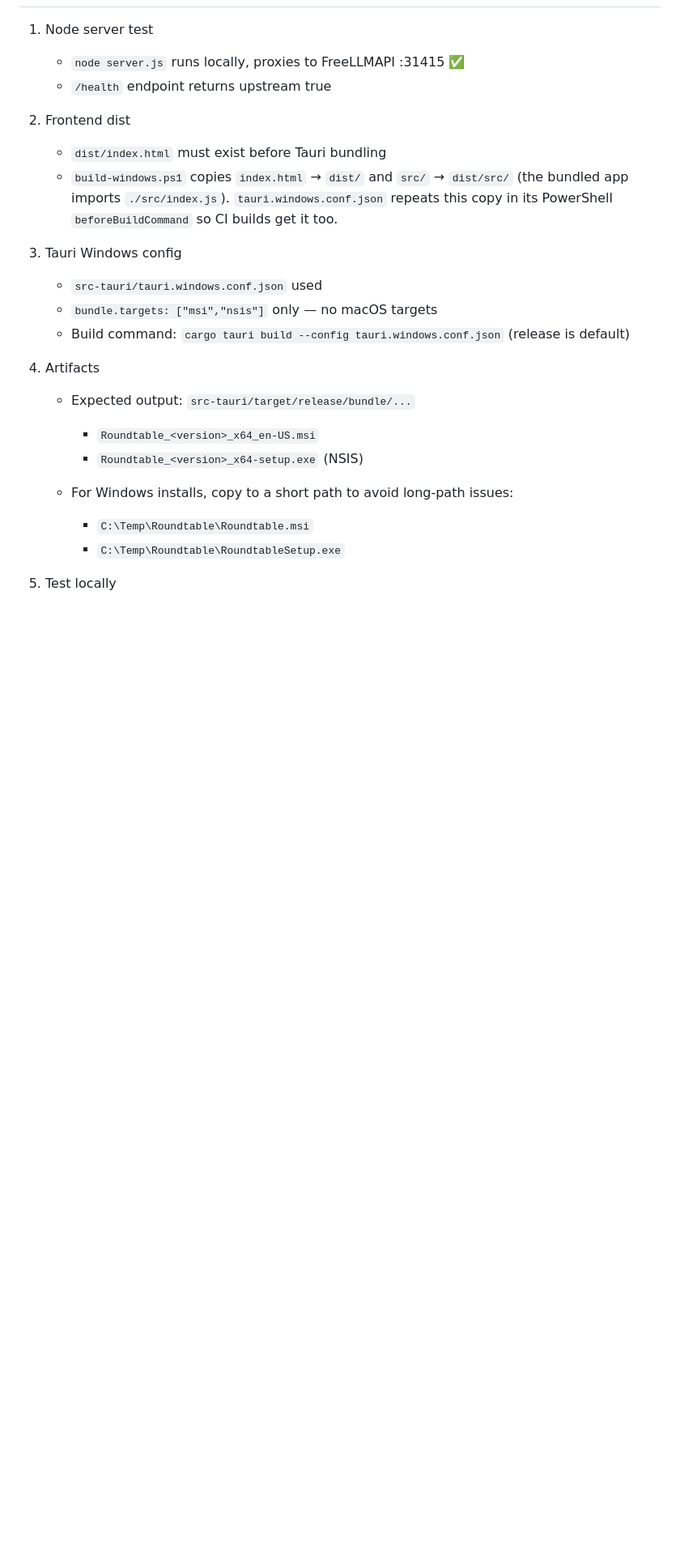
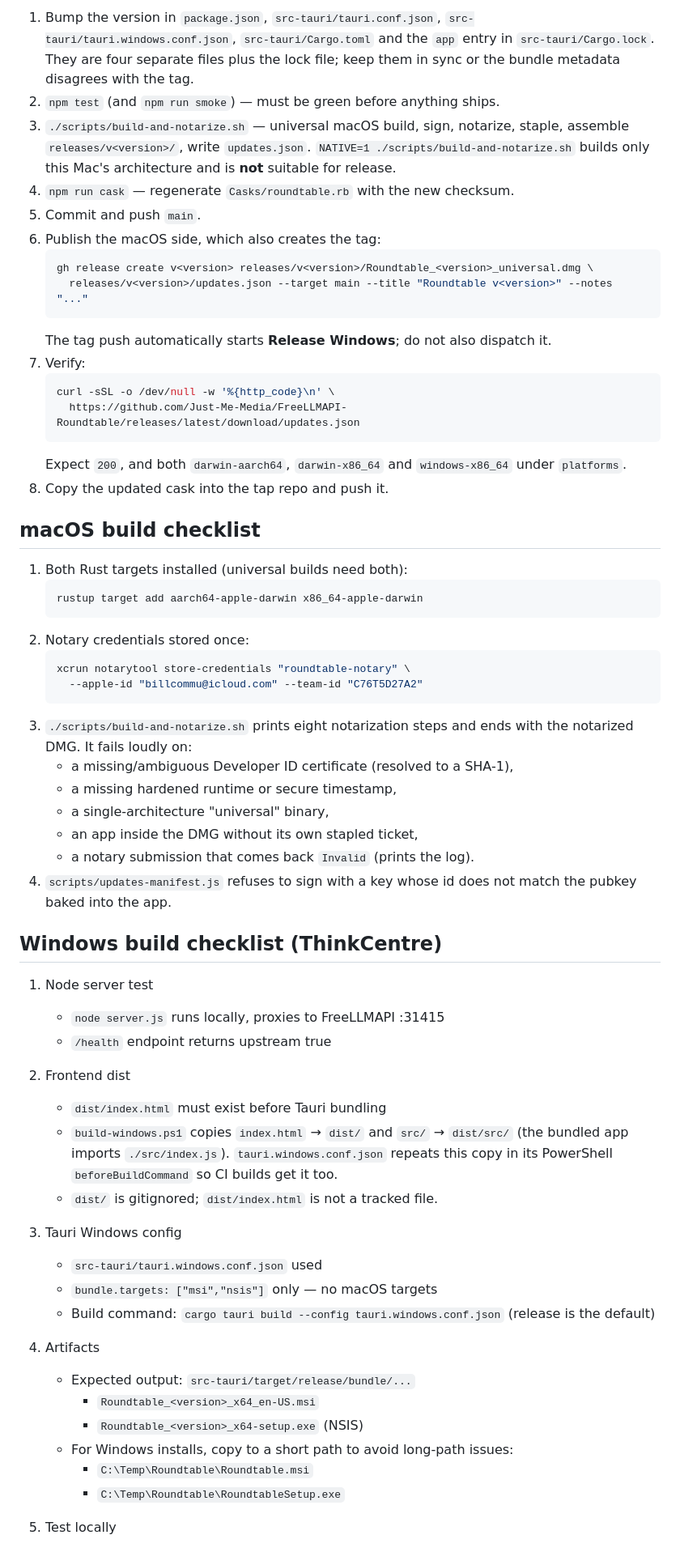
Before and after one commit to Just-Me-Media/FreeLLMAPI-Roundtable, a Markdown page: HANDOFF.md, the part around one of its changes. Shown at 81% size. GitHub-like rendering; blank space fills up the shorter version.

````diff
--- a/HANDOFF.md
+++ b/HANDOFF.md
@@ -66,22 +81,74 @@
+1. Bump the version in `package.json`, `src-tauri/tauri.conf.json`,
+   `src-tauri/tauri.windows.conf.json`, `src-tauri/Cargo.toml` and the `app`
+   entry in `src-tauri/Cargo.lock`. They are four separate files plus the lock
+   file; keep them in sync or the bundle metadata disagrees with the tag.
+2. `npm test` (and `npm run smoke`) — must be green before anything ships.
+3. `./scripts/build-and-notarize.sh` — universal macOS build, sign, notarize,
+   staple, assemble `releases/v<version>/`, write `updates.json`.
+   `NATIVE=1 ./scripts/build-and-notarize.sh` builds only this Mac's
+   architecture and is **not** suitable for release.
+4. `npm run cask` — regenerate `Casks/roundtable.rb` with the new checksum.
+5. Commit and push `main`.
+6. Publish the macOS side, which also creates the tag:
+   ```bash
+   gh release create v<version> releases/v<version>/Roundtable_<version>_universal.dmg \
+     releases/v<version>/updates.json --target main --title "Roundtable v<version>" --notes "..."
+   ```
+   The tag push automatically starts **Release Windows**; do not also dispatch it.
+7. Verify:
+   ```bash
+   curl -sSL -o /dev/null -w '%{http_code}\n' \
+     https://github.com/Just-Me-Media/FreeLLMAPI-Roundtable/releases/latest/download/updates.json
+   ```
+   Expect `200`, and both `darwin-aarch64`, `darwin-x86_64` and
+   `windows-x86_64` under `platforms`.
+8. Copy the updated cask into the tap repo and push it.
+
+## macOS build checklist
+
+1. Both Rust targets installed (universal builds need both):
+   ```bash
+   rustup target add aarch64-apple-darwin x86_64-apple-darwin
+   ```
+2. Notary credentials stored once:
+   ```bash
+   xcrun notarytool store-credentials "roundtable-notary" \
+     --apple-id "billcommu@icloud.com" --team-id "C76T5D27A2"
+   ```
+3. `./scripts/build-and-notarize.sh` prints eight notarization steps and ends
+   with the notarized DMG. It fails loudly on:
+   - a missing/ambiguous Developer ID certificate (resolved to a SHA-1),
+   - a missing hardened runtime or secure timestamp,
+   - a single-architecture "universal" binary,
+   - an app inside the DMG without its own stapled ticket,
+   - a notary submission that comes back `Invalid` (prints the log).
+4. `scripts/updates-manifest.js` refuses to sign with a key whose id does not
+   match the pubkey baked into the app.
+
+## Windows build checklist (ThinkCentre)
 
 1. Node server test
-   - `node server.js` runs locally, proxies to FreeLLMAPI :31415 ✅
+   - `node server.js` runs locally, proxies to FreeLLMAPI :31415
    - `/health` endpoint returns upstream true
 
 2. Frontend dist
    - `dist/index.html` must exist before Tauri bundling
-   - `build-windows.ps1` copies `index.html` → `dist/` and `src/` → `dist/src/` (the bundled app imports `./src/index.js`). `tauri.windows.conf.json` repeats this copy in its PowerShell `beforeBuildCommand` so CI builds get it too.
+   - `build-windows.ps1` copies `index.html` → `dist/` and `src/` → `dist/src/`
+     (the bundled app imports `./src/index.js`). `tauri.windows.conf.json`
+     repeats this copy in its PowerShell `beforeBuildCommand` so CI builds get
+     it too.
+   - `dist/` is gitignored; `dist/index.html` is not a tracked file.
 
 3. Tauri Windows config
    - `src-tauri/tauri.windows.conf.json` used
    - `bundle.targets: ["msi","nsis"]` only — no macOS targets
-   - Build command: `cargo tauri build --config tauri.windows.conf.json` (release is default)
+   - Build command: `cargo tauri build --config tauri.windows.conf.json`
+     (release is the default)
 
 4. Artifacts
    - Expected output: `src-tauri/target/release/bundle/...`
      - `Roundtable_<version>_x64_en-US.msi`
      - `Roundtable_<version>_x64-setup.exe` (NSIS)
-
    - For Windows installs, copy to a short path to avoid long-path issues:
      - `C:\Temp\Roundtable\Roundtable.msi`
      - `C:\Temp\Roundtable\RoundtableSetup.exe`
````
Also changed, not shown: other parts of HANDOFF.md (+86 -63 lines), README.md (+26 -6 lines), docs/chat.png, docs/setup.png, 11 other files.
